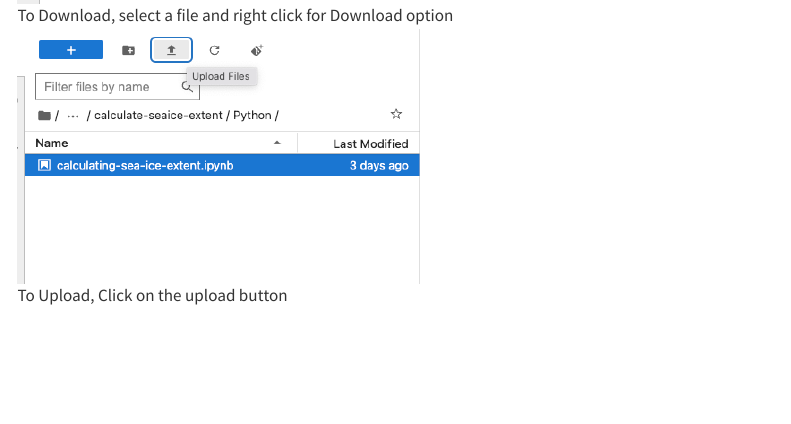
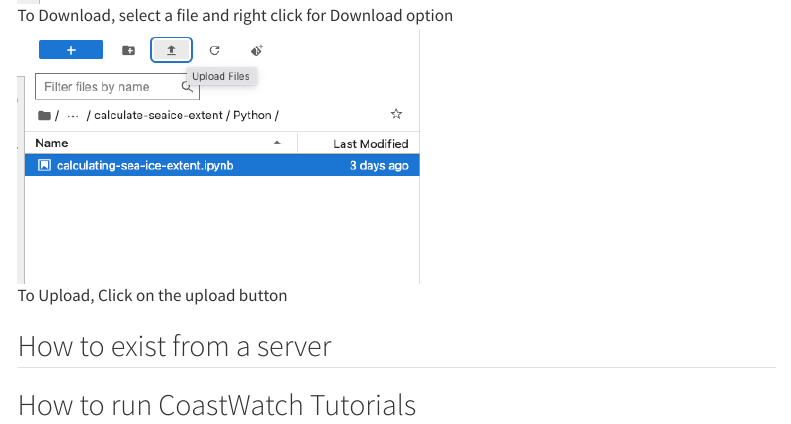
Before and after one commit to coastwatch-training/coastwatchhub, a Quarto document (index.qmd): the page in a window 1100 px wide, from 3130 px down. Rendered offline with R 4.5, knitr and Pandoc in place of Quarto, with nearby package versions; menus at the side of the page are left out.

Commit message:
Update index.qmd

```diff
--- a/index.qmd
+++ b/index.qmd
@@ -53,3 +53,7 @@ Shared-Public/ folder is not intended to store user's working files.  Students c
 ![To Download, select a file and right click for Download option](images/download.png){width=400}
 
 ![To Upload, Click on the upload button](images/upload.png){width=400 .lightbox}
+
+## How to exist from a server
+
+## How to run CoastWatch Tutorials
```
